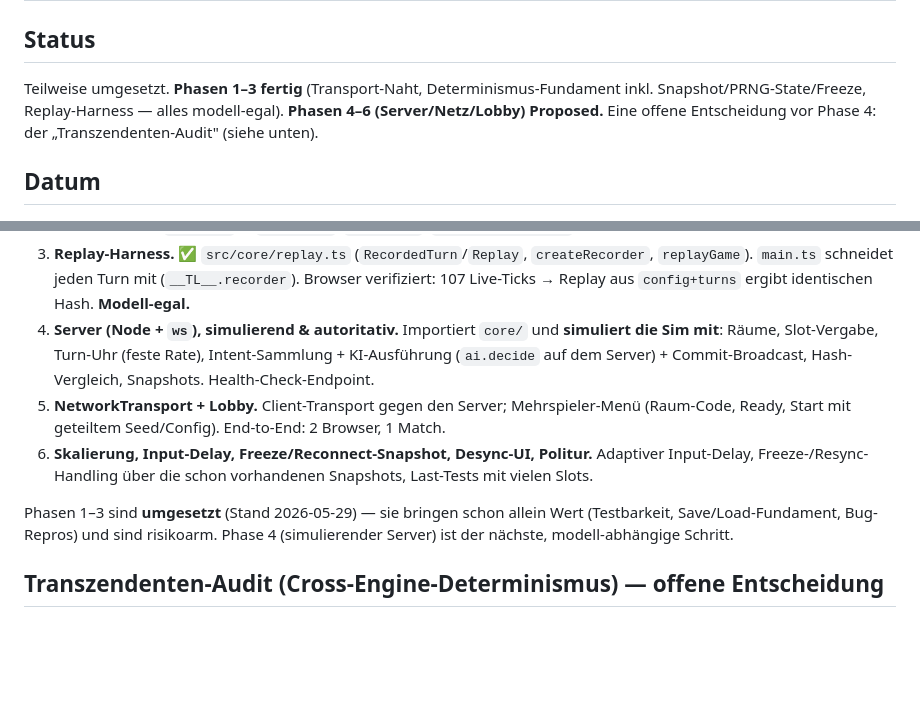
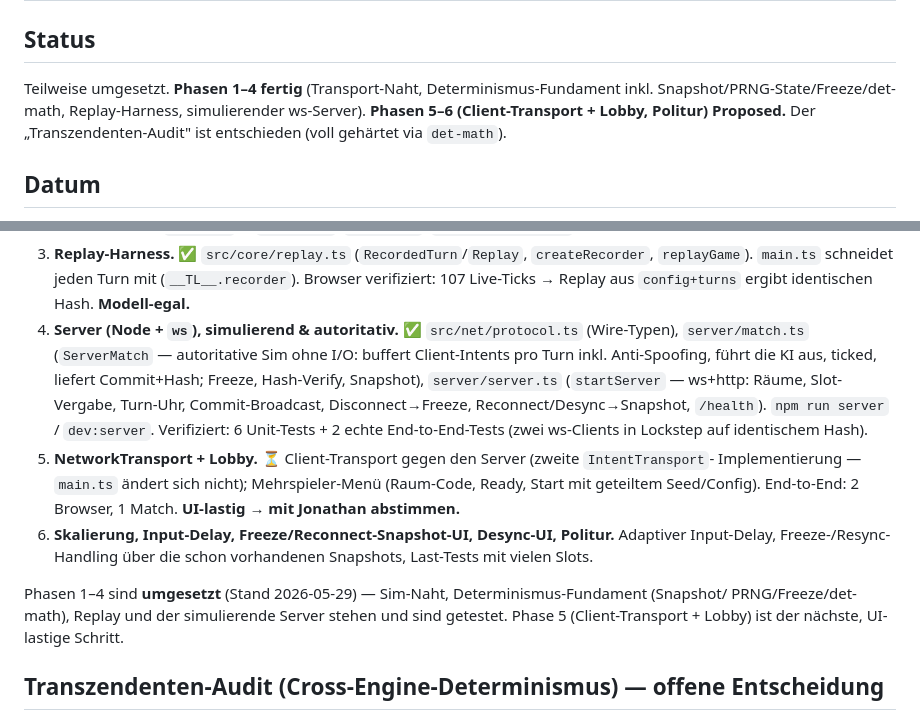
Before and after one commit to JonathanDrr8/territorial-loop, a Markdown page: docs/decisions/0009-multiplayer.md, 2 parts joined by grey strips. GitHub-like rendering; blank space fills up the shorter version.

Commit message:
docs: ADR-0009 Phase 4 als umgesetzt markiert + CLAUDE.md (Server, det-math, ~305 Tests)
Status auf „Phasen 1–4 fertig". Phasen-Liste mit dem Server-Stand (protocol/match/server,
Tests). Transzendenten-Audit als entschieden markiert (det-math). Phase 5 (Client-Transport +
Lobby) als UI-lastig „mit Jonathan abstimmen". CLAUDE.md MP-Absatz + Test-Zahl aktualisiert.

Co-Authored-By: Claude Opus 4.8 (1M context) <noreply@anthropic.com>

```diff
--- a/docs/decisions/0009-multiplayer.md
+++ b/docs/decisions/0009-multiplayer.md
@@ -2,9 +2,10 @@
 
 ## Status
 
-Teilweise umgesetzt. **Phasen 1–3 fertig** (Transport-Naht, Determinismus-Fundament inkl.
-Snapshot/PRNG-State/Freeze, Replay-Harness — alles modell-egal). **Phasen 4–6 (Server/Netz/Lobby)
-Proposed.** Eine offene Entscheidung vor Phase 4: der „Transzendenten-Audit" (siehe unten).
+Teilweise umgesetzt. **Phasen 1–4 fertig** (Transport-Naht, Determinismus-Fundament inkl.
+Snapshot/PRNG-State/Freeze/det-math, Replay-Harness, simulierender ws-Server). **Phasen 5–6
+(Client-Transport + Lobby, Politur) Proposed.** Der „Transzendenten-Audit" ist entschieden
+(voll gehärtet via `det-math`).
 
 ## Datum
 
@@ -146,18 +147,23 @@ oder Kick. Stärker als reines Peer-Lockstep; voll State-Sync wäre noch sichere
 3. **Replay-Harness.** ✅ `src/core/replay.ts` (`RecordedTurn`/`Replay`, `createRecorder`,
    `replayGame`). `main.ts` schneidet jeden Turn mit (`__TL__.recorder`). Browser verifiziert:
    107 Live-Ticks → Replay aus `config+turns` ergibt identischen Hash. **Modell-egal.**
-4. **Server (Node + `ws`), simulierend & autoritativ.** Importiert `core/` und **simuliert die Sim
-   mit**: Räume, Slot-Vergabe, Turn-Uhr (feste Rate), Intent-Sammlung + KI-Ausführung (`ai.decide`
-   auf dem Server) + Commit-Broadcast, Hash-Vergleich, Snapshots. Health-Check-Endpoint.
-5. **NetworkTransport + Lobby.** Client-Transport gegen den Server; Mehrspieler-Menü (Raum-Code,
-   Ready, Start mit geteiltem Seed/Config). End-to-End: 2 Browser, 1 Match.
-6. **Skalierung, Input-Delay, Freeze/Reconnect-Snapshot, Desync-UI, Politur.** Adaptiver
+4. **Server (Node + `ws`), simulierend & autoritativ.** ✅ `src/net/protocol.ts` (Wire-Typen),
+   `server/match.ts` (`ServerMatch` — autoritative Sim ohne I/O: buffert Client-Intents pro Turn
+   inkl. Anti-Spoofing, führt die KI aus, ticked, liefert Commit+Hash; Freeze, Hash-Verify,
+   Snapshot), `server/server.ts` (`startServer` — ws+http: Räume, Slot-Vergabe, Turn-Uhr,
+   Commit-Broadcast, Disconnect→Freeze, Reconnect/Desync→Snapshot, `/health`). `npm run server`
+   / `dev:server`. Verifiziert: 6 Unit-Tests + 2 echte End-to-End-Tests (zwei ws-Clients in
+   Lockstep auf identischem Hash).
+5. **NetworkTransport + Lobby.** ⏳ Client-Transport gegen den Server (zweite `IntentTransport`-
+   Implementierung — `main.ts` ändert sich nicht); Mehrspieler-Menü (Raum-Code, Ready, Start mit
+   geteiltem Seed/Config). End-to-End: 2 Browser, 1 Match. **UI-lastig → mit Jonathan abstimmen.**
+6. **Skalierung, Input-Delay, Freeze/Reconnect-Snapshot-UI, Desync-UI, Politur.** Adaptiver
    Input-Delay, Freeze-/Resync-Handling über die schon vorhandenen Snapshots, Last-Tests mit
    vielen Slots.
 
-Phasen 1–3 sind **umgesetzt** (Stand 2026-05-29) — sie bringen schon allein Wert (Testbarkeit,
-Save/Load-Fundament, Bug-Repros) und sind risikoarm. Phase 4 (simulierender Server) ist der
-nächste, modell-abhängige Schritt.
+Phasen 1–4 sind **umgesetzt** (Stand 2026-05-29) — Sim-Naht, Determinismus-Fundament (Snapshot/
+PRNG/Freeze/det-math), Replay und der simulierende Server stehen und sind getestet. Phase 5
+(Client-Transport + Lobby) ist der nächste, UI-lastige Schritt.
 
 ## Transzendenten-Audit (Cross-Engine-Determinismus) — offene Entscheidung
 
```
